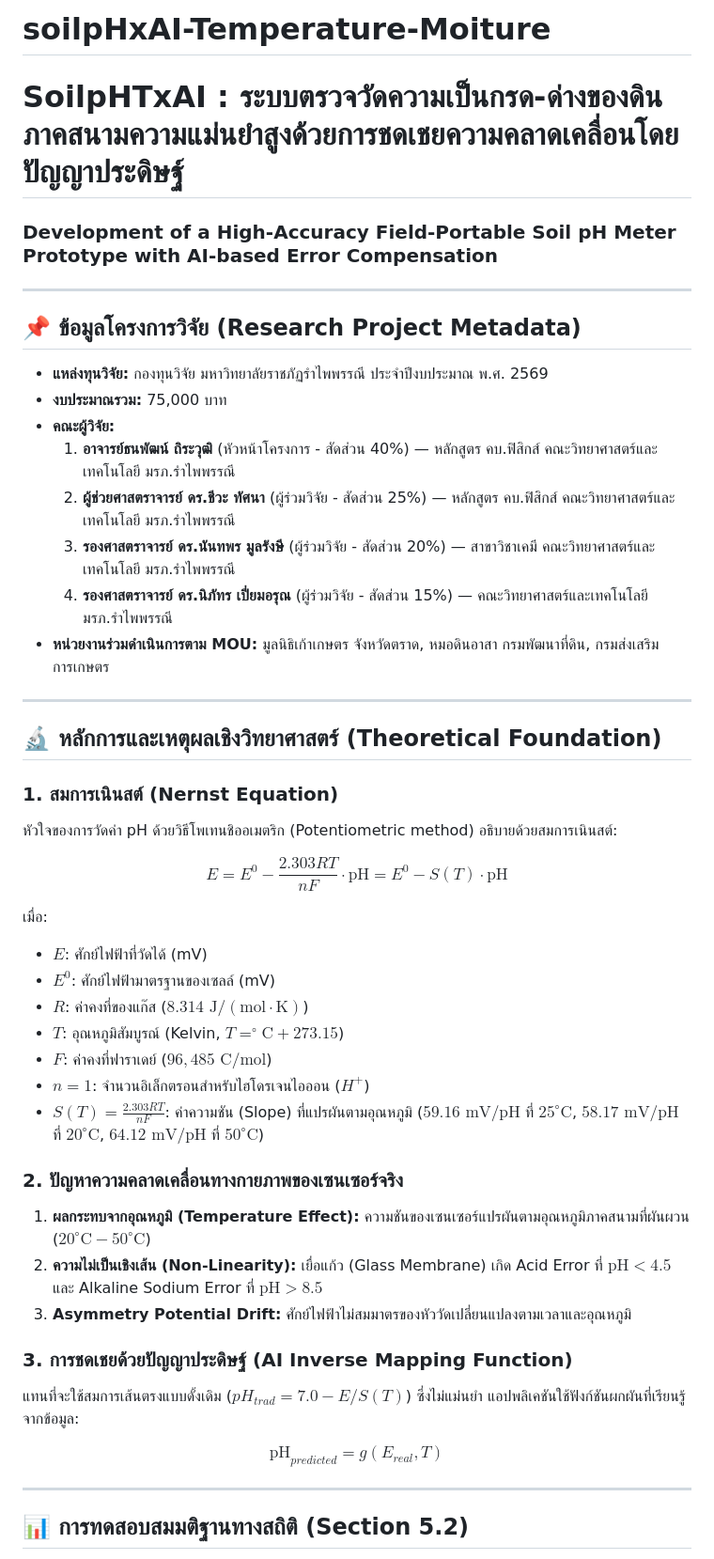
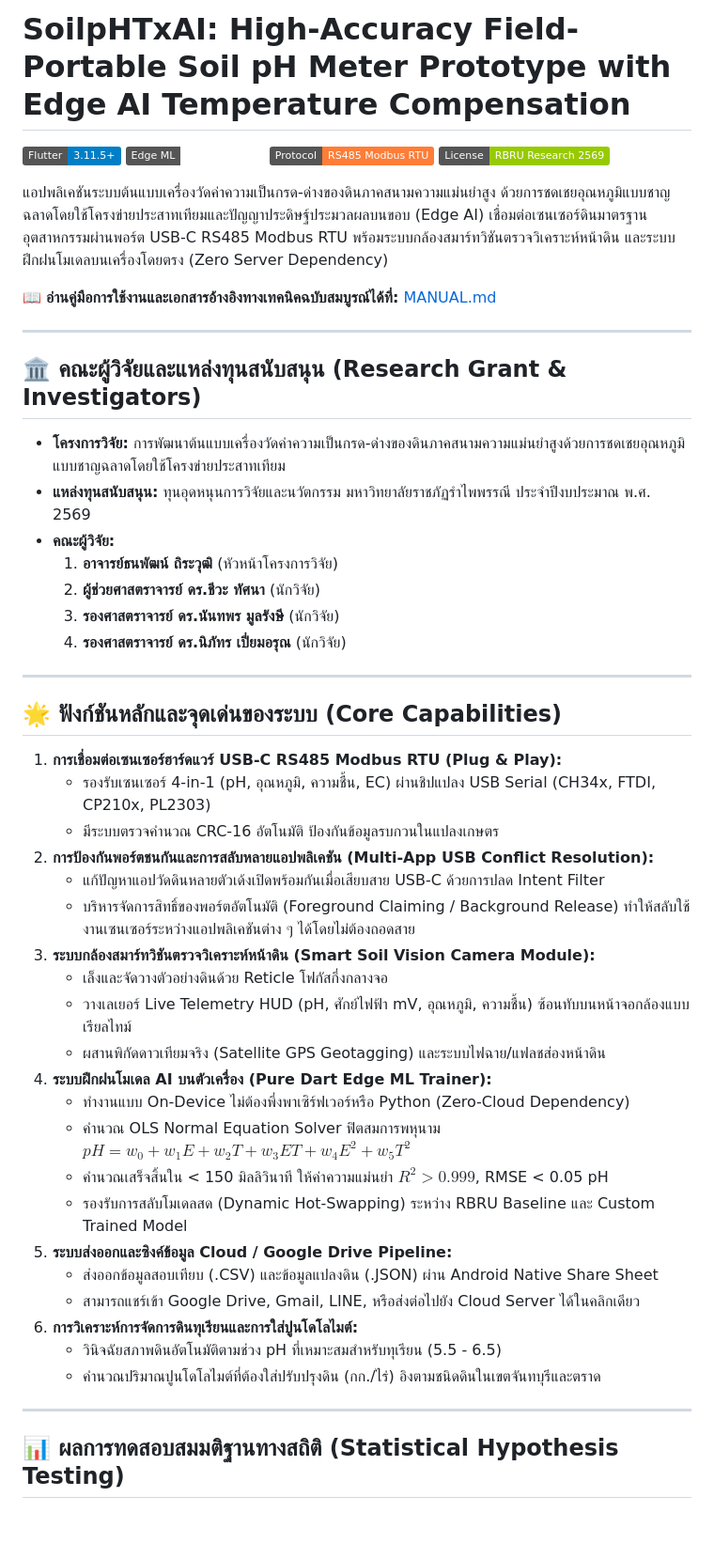
Before and after one commit to TsanaPhysics/soilpHxAI-Temperature-Moiture, a Markdown page: README.md, the part around one of its changes. Shown at 94% size. GitHub-like rendering; badges without logos; blank space fills up the shorter version.

Commit message:
docs: Add Comprehensive Technical Manual (MANUAL.md) and update README.md

```diff
--- a/README.md
+++ b/README.md
@@ -1,49 +1,53 @@
-# soilpHxAI-Temperature-Moiture
+# SoilpHTxAI: High-Accuracy Field-Portable Soil pH Meter Prototype with Edge AI Temperature Compensation
 
-# SoilpHTxAI : ระบบตรวจวัดความเป็นกรด-ด่างของดินภาคสนามความแม่นยำสูงด้วยการชดเชยความคลาดเคลื่อนโดยปัญญาประดิษฐ์
-### Development of a High-Accuracy Field-Portable Soil pH Meter Prototype with AI-based Error Compensation
+[![Flutter](https://img.shields.io/badge/Flutter-3.11.5%2B-blue.svg)](https://flutter.dev)
+[![Pure Dart Edge ML](https://img.shields.io/badge/Edge%20ML-Pure%20Dart%20OLS-emerald.svg)](https://dart.dev)
+[![Modbus RTU](https://img.shields.io/badge/Protocol-RS485%20Modbus%20RTU-orange.svg)](https://modbus.org)
+[![License](https://img.shields.io/badge/License-RBRU%20Research%202569-green.svg)](https://www.rbru.ac.th)
+
+แอปพลิเคชันระบบต้นแบบเครื่องวัดค่าความเป็นกรด-ด่างของดินภาคสนามความแม่นยำสูง ด้วยการชดเชยอุณหภูมิแบบชาญฉลาดโดยใช้โครงข่ายประสาทเทียมและปัญญาประดิษฐ์ประมวลผลบนขอบ (Edge AI) เชื่อมต่อเซนเซอร์ดินมาตรฐานอุตสาหกรรมผ่านพอร์ต USB-C RS485 Modbus RTU พร้อมระบบกล้องสมาร์ทวิชันตรวจวิเคราะห์หน้าดิน และระบบฝึกฝนโมเดลบนเครื่องโดยตรง (Zero Server Dependency)
+
+📖 **อ่านคู่มือการใช้งานและเอกสารอ้างอิงทางเทคนิคฉบับสมบูรณ์ได้ที่:** [MANUAL.md](MANUAL.md)
 
 ---
 
-## 📌 ข้อมูลโครงการวิจัย (Research Project Metadata)
-- **แหล่งทุนวิจัย:** กองทุนวิจัย มหาวิทยาลัยราชภัฏรำไพพรรณี ประจำปีงบประมาณ พ.ศ. 2569
-- **งบประมาณรวม:** 75,000 บาท
-- **คณะผู้วิจัย:**
-  1. **อาจารย์ธนพัฒน์ ถิระวุฒิ** (หัวหน้าโครงการ - สัดส่วน 40%) — หลักสูตร คบ.ฟิสิกส์ คณะวิทยาศาสตร์และเทคโนโลยี มรภ.รำไพพรรณี
-  2. **ผู้ช่วยศาสตราจารย์ ดร.ชีวะ ทัศนา** (ผู้ร่วมวิจัย - สัดส่วน 25%) — หลักสูตร คบ.ฟิสิกส์ คณะวิทยาศาสตร์และเทคโนโลยี มรภ.รำไพพรรณี
-  3. **รองศาสตราจารย์ ดร.นันทพร มูลรังษี** (ผู้ร่วมวิจัย - สัดส่วน 20%) — สาขาวิชาเคมี คณะวิทยาศาสตร์และเทคโนโลยี มรภ.รำไพพรรณี
-  4. **รองศาสตราจารย์ ดร.นิภัทร เปี่ยมอรุณ** (ผู้ร่วมวิจัย - สัดส่วน 15%) — คณะวิทยาศาสตร์และเทคโนโลยี มรภ.รำไพพรรณี
-- **หน่วยงานร่วมดำเนินการตาม MOU:** มูลนิธิเก้าเกษตร จังหวัดตราด, หมอดินอาสา กรมพัฒนาที่ดิน, กรมส่งเสริมการเกษตร
+## 🏛️ คณะผู้วิจัยและแหล่งทุนสนับสนุน (Research Grant & Investigators)
+
+* **โครงการวิจัย:** การพัฒนาต้นแบบเครื่องวัดค่าความเป็นกรด-ด่างของดินภาคสนามความแม่นยำสูงด้วยการชดเชยอุณหภูมิแบบชาญฉลาดโดยใช้โครงข่ายประสาทเทียม
+* **แหล่งทุนสนับสนุน:** ทุนอุดหนุนการวิจัยและนวัตกรรม มหาวิทยาลัยราชภัฏรำไพพรรณี ประจำปีงบประมาณ พ.ศ. 2569
+* **คณะผู้วิจัย:**
+  1. **อาจารย์ธนพัฒน์ ถิระวุฒิ** (หัวหน้าโครงการวิจัย)
+  2. **ผู้ช่วยศาสตราจารย์ ดร.ชีวะ ทัศนา** (นักวิจัย)
+  3. **รองศาสตราจารย์ ดร.นันทพร มูลรังษี** (นักวิจัย)
+  4. **รองศาสตราจารย์ ดร.นิภัทร เปี่ยมอรุณ** (นักวิจัย)
 
 ---
 
-## 🔬 หลักการและเหตุผลเชิงวิทยาศาสตร์ (Theoretical Foundation)
+## 🌟 ฟังก์ชันหลักและจุดเด่นของระบบ (Core Capabilities)
 
-### 1. สมการเนินสต์ (Nernst Equation)
-หัวใจของการวัดค่า pH ด้วยวิธีโพเทนชิออเมตริก (Potentiometric method) อธิบายด้วยสมการเนินสต์:
-
-$$E = E^0 - \frac{2.303 R T}{n F} \cdot \text{pH} = E^0 - S(T) \cdot \text{pH}$$
-
-เมื่อ:
-- $E$: ศักย์ไฟฟ้าที่วัดได้ (mV)
-- $E^0$: ศักย์ไฟฟ้ามาตรฐานของเซลล์ (mV)
-- $R$: ค่าคงที่ของแก๊ส ($8.314\text{ J}/(\text{mol}\cdot\text{K})$)
-- $T$: อุณหภูมิสัมบูรณ์ (Kelvin, $T = ^\circ\text{C} + 273.15$)
-- $F$: ค่าคงที่ฟาราเดย์ ($96,485\text{ C/mol}$)
-- $n = 1$: จำนวนอิเล็กตรอนสำหรับไฮโดรเจนไอออน ($H^+$)
-- $S(T) = \frac{2.303 R T}{n F}$: ค่าความชัน (Slope) ที่แปรผันตามอุณหภูมิ ($59.16\text{ mV/pH}$ ที่ $25^\circ\text{C}$, $58.17\text{ mV/pH}$ ที่ $20^\circ\text{C}$, $64.12\text{ mV/pH}$ ที่ $50^\circ\text{C}$)
-
-### 2. ปัญหาความคลาดเคลื่อนทางกายภาพของเซนเซอร์จริง
-1. **ผลกระทบจากอุณหภูมิ (Temperature Effect):** ความชันของเซนเซอร์แปรผันตามอุณหภูมิภาคสนามที่ผันผวน ($20^\circ\text{C} - 50^\circ\text{C}$)
-2. **ความไม่เป็นเชิงเส้น (Non-Linearity):** เยื่อแก้ว (Glass Membrane) เกิด Acid Error ที่ $\text{pH} < 4.5$ และ Alkaline Sodium Error ที่ $\text{pH} > 8.5$
-3. **Asymmetry Potential Drift:** ศักย์ไฟฟ้าไม่สมมาตรของหัววัดเปลี่ยนแปลงตามเวลาและอุณหภูมิ
-
-### 3. การชดเชยด้วยปัญญาประดิษฐ์ (AI Inverse Mapping Function)
-แทนที่จะใช้สมการเส้นตรงแบบดั้งเดิม ($pH_{trad} = 7.0 - E/S(T)$) ซึ่งไม่แม่นยำ แอปพลิเคชันใช้ฟังก์ชันผกผันที่เรียนรู้จากข้อมูล:
-
-$$\text{pH}_{predicted} = g(E_{real}, T)$$
+1. **การเชื่อมต่อเซนเซอร์ฮาร์ดแวร์ USB-C RS485 Modbus RTU (Plug & Play):**
+   - รองรับเซนเซอร์ 4-in-1 (pH, อุณหภูมิ, ความชื้น, EC) ผ่านชิปแปลง USB Serial (CH34x, FTDI, CP210x, PL2303)
+   - มีระบบตรวจคำนวณ CRC-16 อัตโนมัติ ป้องกันข้อมูลรบกวนในแปลงเกษตร
+2. **การป้องกันพอร์ตชนกันและการสลับหลายแอปพลิเคชัน (Multi-App USB Conflict Resolution):**
+   - แก้ปัญหาแอปวัดดินหลายตัวเด้งเปิดพร้อมกันเมื่อเสียบสาย USB-C ด้วยการปลด Intent Filter
+   - บริหารจัดการสิทธิ์ของพอร์ตอัตโนมัติ (Foreground Claiming / Background Release) ทำให้สลับใช้งานเซนเซอร์ระหว่างแอปพลิเคชันต่าง ๆ ได้โดยไม่ต้องถอดสาย
+3. **ระบบกล้องสมาร์ทวิชันตรวจวิเคราะห์หน้าดิน (Smart Soil Vision Camera Module):**
+   - เล็งและจัดวางตัวอย่างดินด้วย Reticle โฟกัสกึ่งกลางจอ
+   - วางเลเยอร์ Live Telemetry HUD (pH, ศักย์ไฟฟ้า mV, อุณหภูมิ, ความชื้น) ซ้อนทับบนหน้าจอกล้องแบบเรียลไทม์
+   - ผสานพิกัดดาวเทียมจริง (Satellite GPS Geotagging) และระบบไฟฉาย/แฟลชส่องหน้าดิน
+4. **ระบบฝึกฝนโมเดล AI บนตัวเครื่อง (Pure Dart Edge ML Trainer):**
+   - ทำงานแบบ On-Device ไม่ต้องพึ่งพาเซิร์ฟเวอร์หรือ Python (Zero-Cloud Dependency)
+   - คำนวณ OLS Normal Equation Solver ฟิตสมการพหุนาม $pH = w_0 + w_1 E + w_2 T + w_3 ET + w_4 E^2 + w_5 T^2$
+   - คำนวณเสร็จสิ้นใน < 150 มิลลิวินาที ให้ค่าความแม่นยำ $R^2 > 0.999$, RMSE < 0.05 pH
+   - รองรับการสลับโมเดลสด (Dynamic Hot-Swapping) ระหว่าง RBRU Baseline และ Custom Trained Model
+5. **ระบบส่งออกและซิงค์ข้อมูล Cloud / Google Drive Pipeline:**
+   - ส่งออกข้อมูลสอบเทียบ (.CSV) และข้อมูลแปลงดิน (.JSON) ผ่าน Android Native Share Sheet
+   - สามารถแชร์เข้า Google Drive, Gmail, LINE, หรือส่งต่อไปยัง Cloud Server ได้ในคลิกเดียว
+6. **การวิเคราะห์การจัดการดินทุเรียนและการใส่ปูนโดโลไมต์:**
+   - วินิจฉัยสภาพดินอัตโนมัติตามช่วง pH ที่เหมาะสมสำหรับทุเรียน (5.5 - 6.5)
+   - คำนวณปริมาณปูนโดโลไมต์ที่ต้องใส่ปรับปรุงดิน (กก./ไร่) อิงตามชนิดดินในเขตจันทบุรีและตราด
 
 ---
 
-## 📊 การทดสอบสมมติฐานทางสถิติ (Section 5.2)
+## 📊 ผลการทดสอบสมมติฐานทางสถิติ (Statistical Hypothesis Testing)
 
```
Also changed, not shown: other parts of README.md (+39 -54 lines), MANUAL.md (added, +205 -0 lines).
